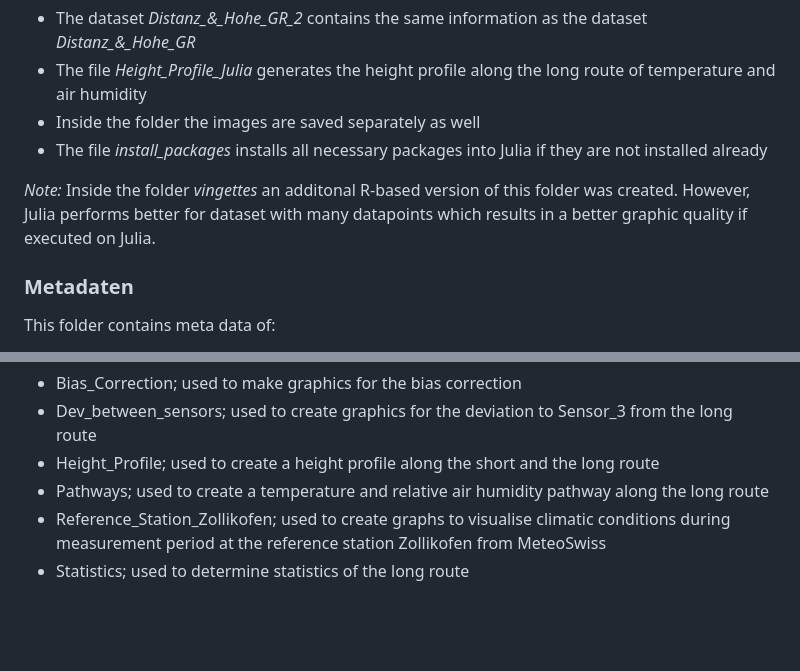
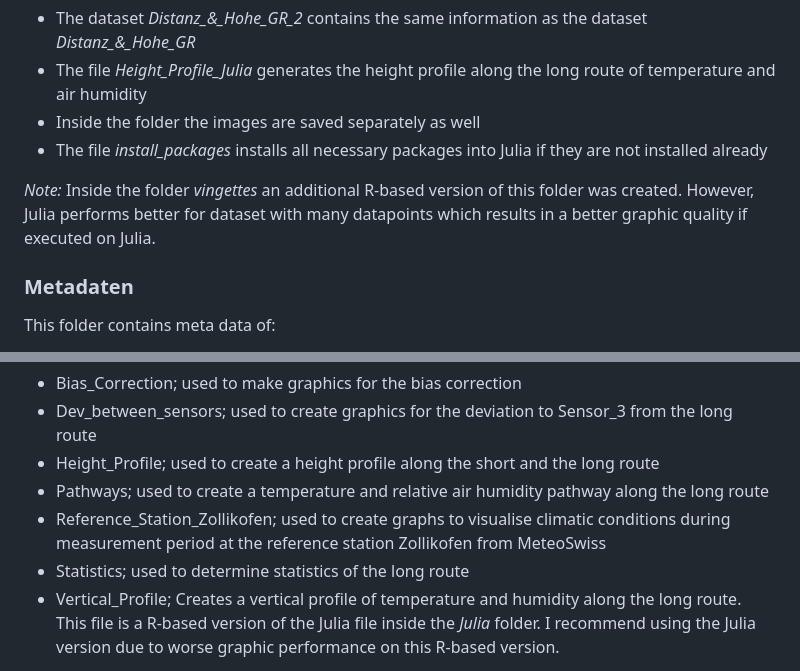
Before and after one commit to VanEend/Bachelorarbeit_Messwagen, a Markdown page: README.md, 2 parts joined by grey strips. Drawn GitHub-style; blank space fills up the shorter version.

```diff
--- a/README.md
+++ b/README.md
@@ -28,7 +28,7 @@ This file contains dataset needed and the file to create the height profile in J
 - Inside the folder the images are saved separately as well
 - The file *install_packages* installs all necessary packages into Julia if they are not installed already
 
-*Note:* Inside the folder *vingettes* an additonal R-based version of this folder was created. However, Julia performs better for dataset with many datapoints which results in a better graphic quality if executed on Julia.
+*Note:* Inside the folder *vingettes* an additional R-based version of this folder was created. However, Julia performs better for dataset with many datapoints which results in a better graphic quality if executed on Julia.
 
 ### Metadaten
 
@@ -100,4 +100,5 @@ This file contains following R Markdown files:
 - Pathways; used to create a temperature and relative air humidity pathway along the long route
 - Reference_Station_Zollikofen; used to create graphs to visualise climatic conditions during measurement period at the reference station Zollikofen from MeteoSwiss
 - Statistics; used to determine statistics of the long route
+- Vertical_Profile; Creates a vertical profile of temperature and humidity along the long route. This file is a R-based version of the Julia file inside the *Julia* folder. I recommend using the Julia version due to worse graphic performance on this R-based version.
 
```
Also changed, not shown: other parts of README.md (+1 -1 lines).
